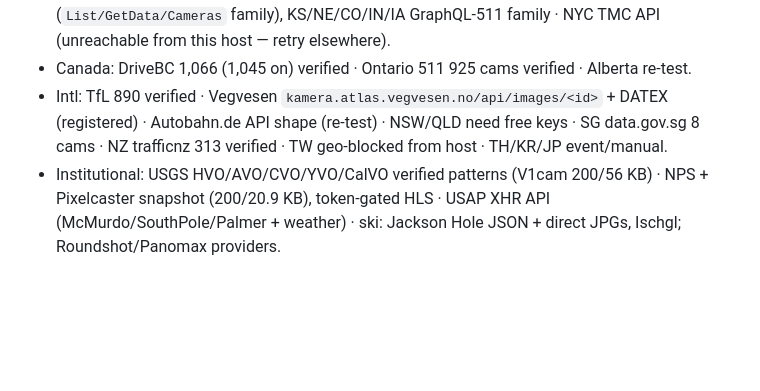
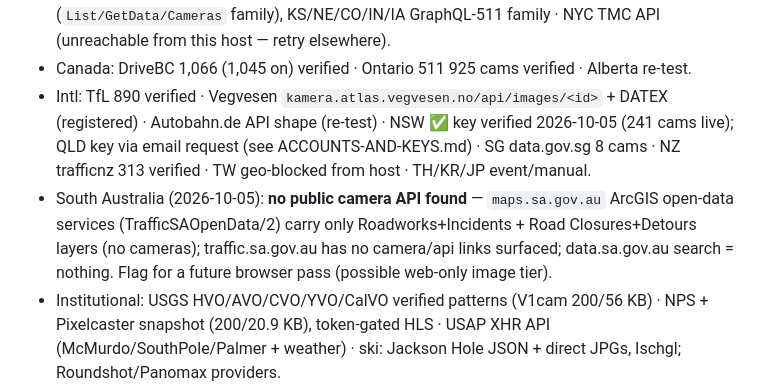
Before and after one commit to ModdySwag/world-feed-db, a Markdown page: SOURCES-CATALOG.md, the part around the change. Rendered like a GitHub page; blank space fills up the shorter version.

Commit message:
NSW key verified live (241 cams); SA: no public cam API found (ArcGIS services camera-less, noted); ACCOUNTS + catalog updated

```diff
--- a/SOURCES-CATALOG.md
+++ b/SOURCES-CATALOG.md
@@ -56,7 +56,8 @@ Dead ends from that pass: NASA TV akamaized m3u8 (empty segments), Purdue MJPEG
 **S2 fold-in (2026-10-05) — verified endpoint menu (full detail: `research/gov/S2-gov-institutional.md`):**
 - US: Caltrans 12-district JSONs (D12=419 cams verified; D03 500 → skip) · VDOT 1,168 (`media-sfs{2,6,8}.vdotcameras.com` HLS; old geojson stale) · MD SHA 404 · DelDOT JSON 361 cams + direct HLS (verified) · Iowa ArcGIS count 1,260 · OHGO Ohio 1,161 cams + direct JPEGs (verified) · WSdot 1,706 features (latin-1!) · Road511 20-state gateway (now key-gated) · OTC per-state menu: TX special (`GetCctvSnapshotByIcdId`), MO/NV/NM/UT/HI/OK/TN/KY/ND/SD/SC/IL/WV, FL/LA/GA/AK/AZ/WI/MN/MS (`List/GetData/Cameras` family), KS/NE/CO/IN/IA GraphQL-511 family · NYC TMC API (unreachable from this host — retry elsewhere).
 - Canada: DriveBC 1,066 (1,045 on) verified · Ontario 511 925 cams verified · Alberta re-test.
-- Intl: TfL 890 verified · Vegvesen `kamera.atlas.vegvesen.no/api/images/<id>` + DATEX (registered) · Autobahn.de API shape (re-test) · NSW/QLD need free keys · SG data.gov.sg 8 cams · NZ trafficnz 313 verified · TW geo-blocked from host · TH/KR/JP event/manual.
+- Intl: TfL 890 verified · Vegvesen `kamera.atlas.vegvesen.no/api/images/<id>` + DATEX (registered) · Autobahn.de API shape (re-test) · NSW ✅ key verified 2026-10-05 (241 cams live); QLD key via email request (see ACCOUNTS-AND-KEYS.md) · SG data.gov.sg 8 cams · NZ trafficnz 313 verified · TW geo-blocked from host · TH/KR/JP event/manual.
+- South Australia (2026-10-05): **no public camera API found** — `maps.sa.gov.au` ArcGIS open-data services (TrafficSAOpenData/2) carry only Roadworks+Incidents + Road Closures+Detours layers (no cameras); traffic.sa.gov.au has no camera/api links surfaced; data.sa.gov.au search = nothing. Flag for a future browser pass (possible web-only image tier).
 - Institutional: USGS HVO/AVO/CVO/YVO/CalVO verified patterns (V1cam 200/56 KB) · NPS + Pixelcaster snapshot (200/20.9 KB), token-gated HLS · USAP XHR API (McMurdo/SouthPole/Palmer + weather) · ski: Jackson Hole JSON + direct JPGs, Ischgl; Roundshot/Panomax providers.
 - Keys needed (free): Windy, Road511, NSW, QLD, LTA DataMall alt.
 - Institutional/nature batch-2 (S7): SDZ / NZP / MBA / Bondi / BAS / Cruise-Panomax — full mechanics in `research/gov/S7-institutional-2.md`; resolvers listed in §2 batch-2 block.
```
Also changed, not shown: ACCOUNTS-AND-KEYS.md (+1 -1 lines).
